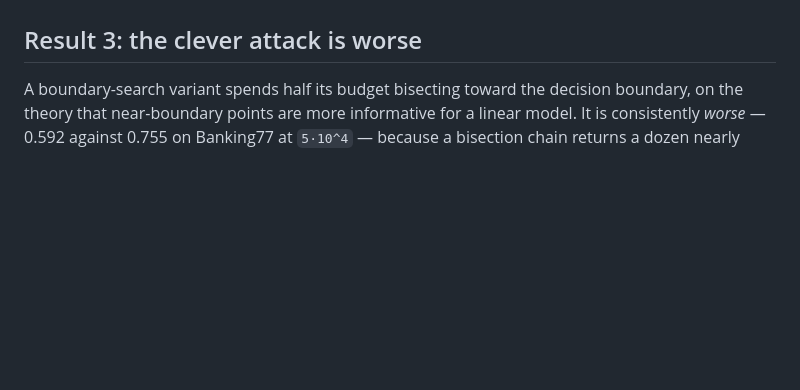
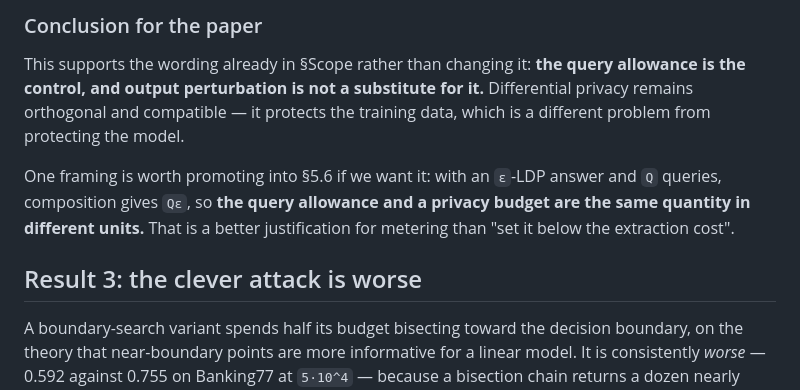
Before and after one commit to hkanpak21/HE-IFD, a Markdown page: docs/notes/extraction-attack.md, the part around one of its changes. GitHub-like rendering; blank space fills up the shorter version.

```diff
--- a/docs/notes/extraction-attack.md
+++ b/docs/notes/extraction-attack.md
@@ -171,3 +202,14 @@ allowance than "set it below the extraction cost", and we may want it in §5.6.
+### Conclusion for the paper
+
+This supports the wording already in §Scope rather than changing it: **the query
+allowance is the control, and output perturbation is not a substitute for it.**
+Differential privacy remains orthogonal and compatible — it protects the training
+data, which is a different problem from protecting the model.
+
+One framing is worth promoting into §5.6 if we want it: with an `ε`-LDP answer
+and `Q` queries, composition gives `Qε`, so **the query allowance and a privacy
+budget are the same quantity in different units.** That is a better justification
+for metering than "set it below the extraction cost".
 
 ## Result 3: the clever attack is worse
 
```
Also changed, not shown: other parts of docs/notes/extraction-attack.md (+61 -30 lines).
